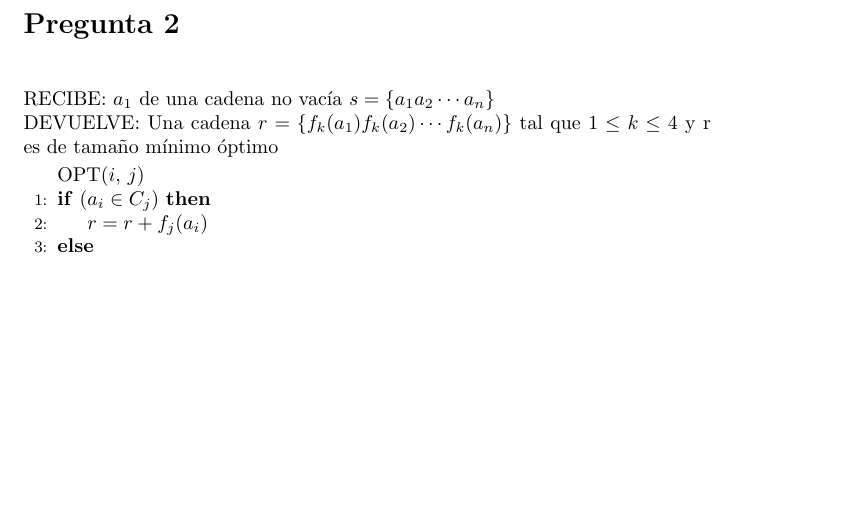
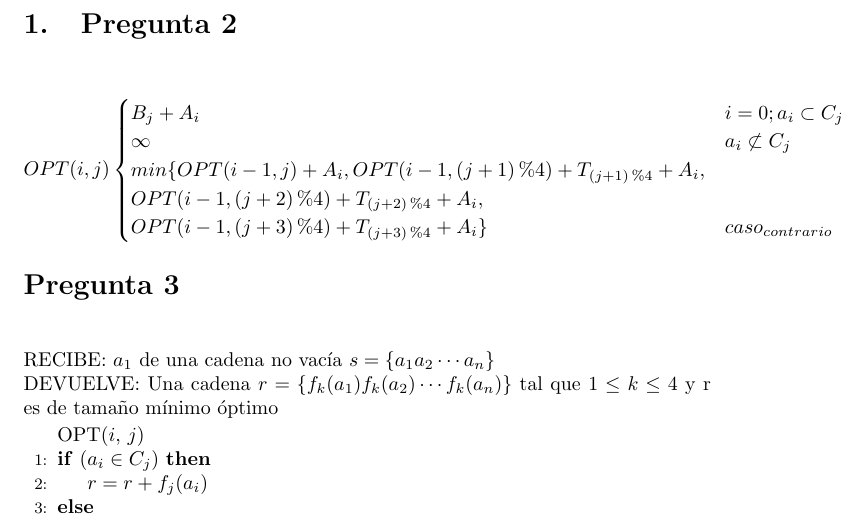
Before and after one commit to Polomaru/proyecto-ADA, a LaTeX document (Latex/ada-monografia.tex): part of page 2 of 2, cut so that both start at the same text, the shorter picture padded with empty space. Compiled offline with pdfLaTeX.

Commit message:
- se añade la recurrencia

```diff
--- a/Latex/ada-monografia.tex
+++ b/Latex/ada-monografia.tex
@@ -11,7 +11,17 @@
 \begin{document}
 \input{titlepage.tex}
 
-\section*{Pregunta 2}
+
+\section{Pregunta 2}
+\[ OPT(i, j) \begin{cases}
+    B_j + A_i & i = 0; a_i \subset C_j \\
+    \infty & a_i \not\subset C_j \\
+    min\{OPT(i - 1, j) + A_i, OPT(i - 1, (j+1) \%4) + T_{(j+1) \%4} + A_i,\\
+    OPT(i - 1, (j+2) \%4) + T_{(j+2) \%4} + A_i, \\ OPT(i - 1, (j+3) \%4) + T_{(j+3) \%4} + A_i\} & {caso}_{contrario}
+ \end{cases}
+\]
+
+\section*{Pregunta 3}
 
 \vspace{0.5cm}
 
```
Also changed, not shown: Latex/ada-monografia.pdf, 5 other files.
